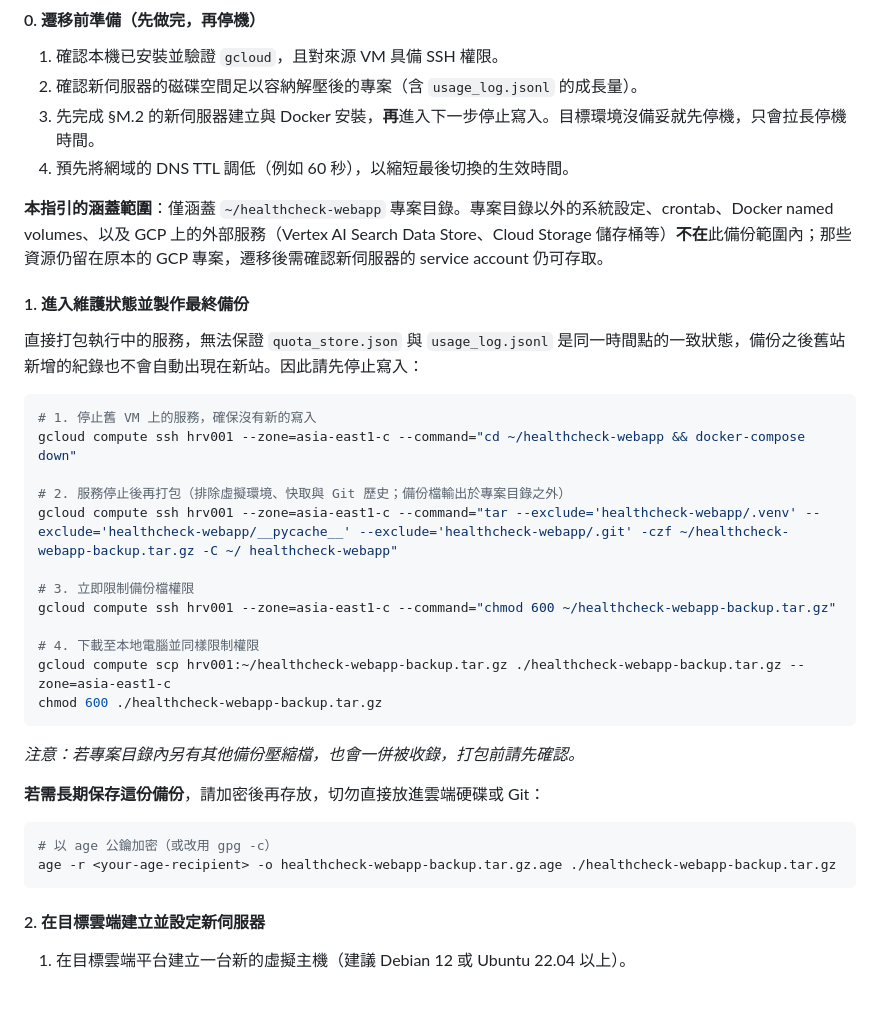
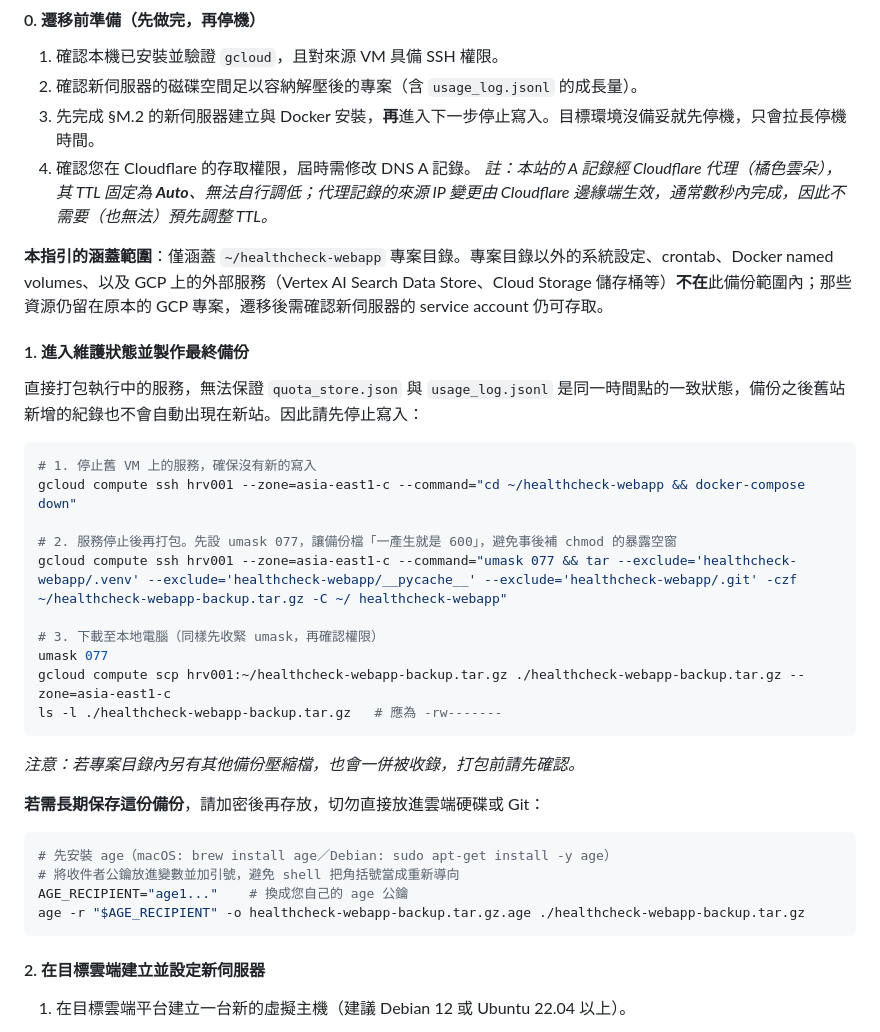
Before and after one commit to AlvinTsou/healthcheck-webapp, a Markdown page: DEV_MAINTENANCE.md, the part around one of its changes. GitHub-like rendering; blank space fills up the shorter version.

````diff
--- a/DEV_MAINTENANCE.md
+++ b/DEV_MAINTENANCE.md
@@ -338,7 +348,8 @@ git reset --hard origin/main
 1. 確認本機已安裝並驗證 `gcloud`，且對來源 VM 具備 SSH 權限。
 2. 確認新伺服器的磁碟空間足以容納解壓後的專案（含 `usage_log.jsonl` 的成長量）。
 3. 先完成 §M.2 的新伺服器建立與 Docker 安裝，**再**進入下一步停止寫入。目標環境沒備妥就先停機，只會拉長停機時間。
-4. 預先將網域的 DNS TTL 調低（例如 60 秒），以縮短最後切換的生效時間。
+4. 確認您在 Cloudflare 的存取權限，屆時需修改 DNS A 記錄。
+   *註：本站的 A 記錄經 Cloudflare 代理（橘色雲朵），其 TTL 固定為 **Auto**、無法自行調低；代理記錄的來源 IP 變更由 Cloudflare 邊緣端生效，通常數秒內完成，因此不需要（也無法）預先調整 TTL。*
 
 **本指引的涵蓋範圍**：僅涵蓋 `~/healthcheck-webapp` 專案目錄。專案目錄以外的系統設定、crontab、Docker named volumes、以及 GCP 上的外部服務（Vertex AI Search Data Store、Cloud Storage 儲存桶等）**不在**此備份範圍內；那些資源仍留在原本的 GCP 專案，遷移後需確認新伺服器的 service account 仍可存取。
 
@@ -350,15 +361,13 @@ git reset --hard origin/main
 # 1. 停止舊 VM 上的服務，確保沒有新的寫入
 gcloud compute ssh hrv001 --zone=asia-east1-c --command="cd ~/healthcheck-webapp && docker-compose down"
 
-# 2. 服務停止後再打包（排除虛擬環境、快取與 Git 歷史；備份檔輸出於專案目錄之外）
-gcloud compute ssh hrv001 --zone=asia-east1-c --command="tar --exclude='healthcheck-webapp/.venv' --exclude='healthcheck-webapp/__pycache__' --exclude='healthcheck-webapp/.git' -czf ~/healthcheck-webapp-backup.tar.gz -C ~/ healthcheck-webapp"
+# 2. 服務停止後再打包。先設 umask 077，讓備份檔「一產生就是 600」，避免事後補 chmod 的暴露空窗
+gcloud compute ssh hrv001 --zone=asia-east1-c --command="umask 077 && tar --exclude='healthcheck-webapp/.venv' --exclude='healthcheck-webapp/__pycache__' --exclude='healthcheck-webapp/.git' -czf ~/healthcheck-webapp-backup.tar.gz -C ~/ healthcheck-webapp"
 
-# 3. 立即限制備份檔權限
-gcloud compute ssh hrv001 --zone=asia-east1-c --command="chmod 600 ~/healthcheck-webapp-backup.tar.gz"
-
-# 4. 下載至本地電腦並同樣限制權限
+# 3. 下載至本地電腦（同樣先收緊 umask，再確認權限）
+umask 077
 gcloud compute scp hrv001:~/healthcheck-webapp-backup.tar.gz ./healthcheck-webapp-backup.tar.gz --zone=asia-east1-c
-chmod 600 ./healthcheck-webapp-backup.tar.gz
+ls -l ./healthcheck-webapp-backup.tar.gz   # 應為 -rw-------
 ```
 
 *注意：若專案目錄內另有其他備份壓縮檔，也會一併被收錄，打包前請先確認。*
@@ -366,8 +375,10 @@ chmod 600 ./healthcheck-webapp-backup.tar.gz
 **若需長期保存這份備份**，請加密後再存放，切勿直接放進雲端硬碟或 Git：
 
 ```bash
-# 以 age 公鑰加密（或改用 gpg -c）
-age -r <your-age-recipient> -o healthcheck-webapp-backup.tar.gz.age ./healthcheck-webapp-backup.tar.gz
+# 先安裝 age（macOS: brew install age／Debian: sudo apt-get install -y age）
+# 將收件者公鑰放進變數並加引號，避免 shell 把角括號當成重新導向
+AGE_RECIPIENT="age1..."    # 換成您自己的 age 公鑰
+age -r "$AGE_RECIPIENT" -o healthcheck-webapp-backup.tar.gz.age ./healthcheck-webapp-backup.tar.gz
 ```
 
 #### 2. 在目標雲端建立並設定新伺服器
````
Also changed, not shown: other parts of DEV_MAINTENANCE.md (+40 -13 lines), GCP_GUIDE.md (+11 -7 lines).
